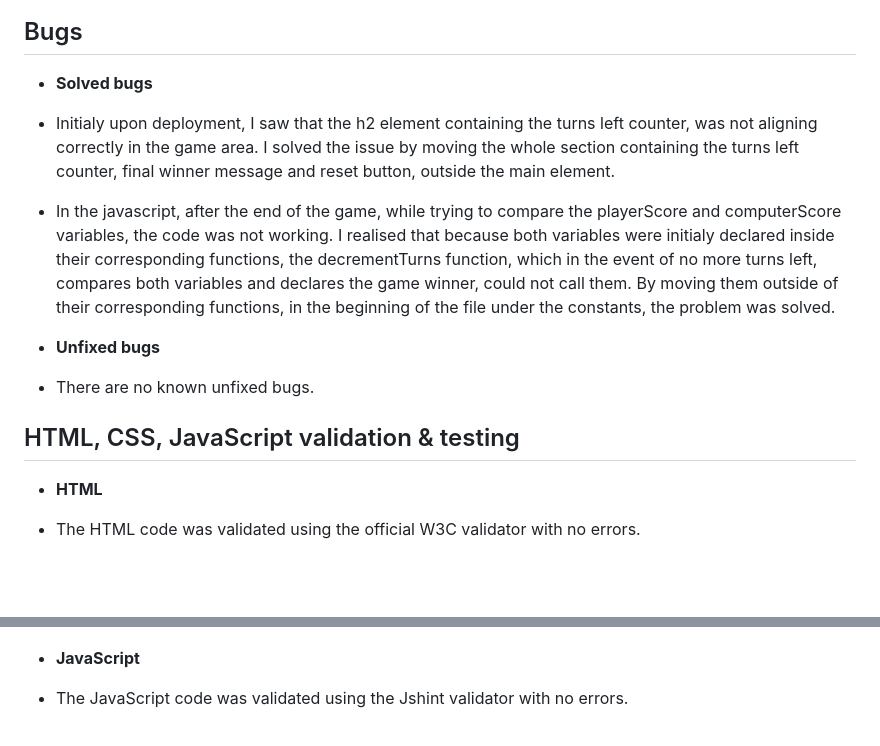
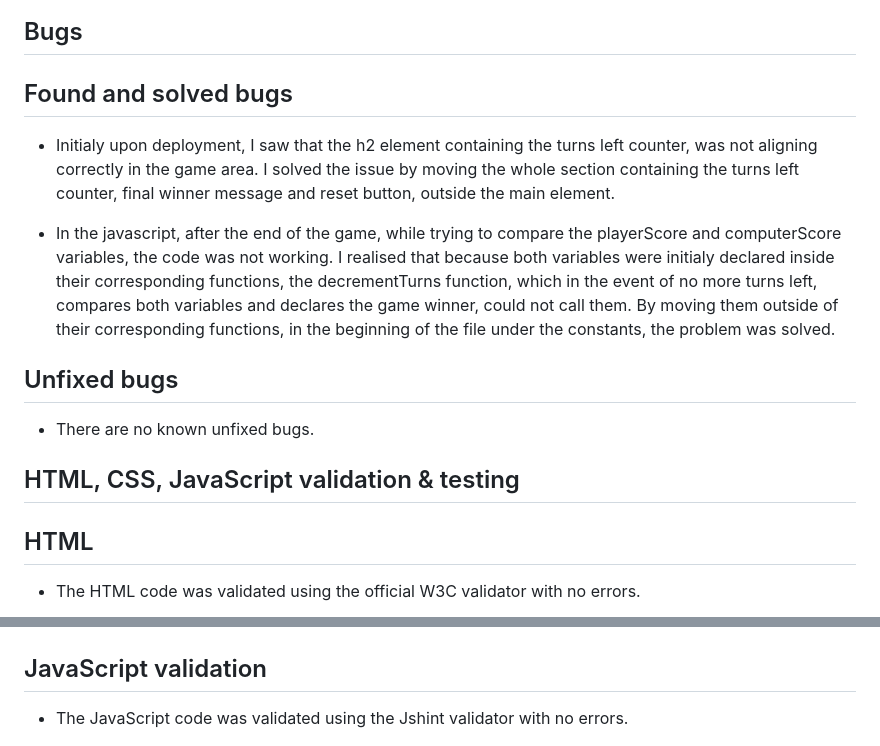
Before and after one commit to andreaspe76/Portfolio_Project_2, a Markdown page: README.md, 2 parts joined by grey strips. Drawn GitHub-style; blank space fills up the shorter version.

Commit message:
Change the appearance of the readme in certain areas, to make it easier to read

```diff
--- a/README.md
+++ b/README.md
@@ -106,7 +106,7 @@ introduced by the popular "The Big Bang Theory" sitcom during episode 8 of seaso
 
 ## Bugs
 
-- __Solved bugs__
+## Found and solved bugs
 
 - Initialy upon deployment, I saw that the h2 element containing the turns left counter, was not aligning correctly in the game area.
   I solved the issue by moving the whole section containing the turns left counter, final winner message and reset button, outside the main element.
@@ -115,14 +115,14 @@ introduced by the popular "The Big Bang Theory" sitcom during episode 8 of seaso
   I realised that because both variables were initialy declared inside their corresponding functions, the decrementTurns function, which in the event of no more turns left,
   compares both variables and declares the game winner, could not call them. By moving them outside of their corresponding functions, in the beginning of the file under the constants, the problem was solved.
 
-- __Unfixed bugs__
+## Unfixed bugs
 
 - There are no known unfixed bugs.
 
 
 ## HTML, CSS, JavaScript validation & testing
 
-- __HTML__
+## HTML
 
 - The HTML code was validated using the official W3C validator with no errors.
 
@@ -140,7 +140,7 @@ introduced by the popular "The Big Bang Theory" sitcom during episode 8 of seaso
 </p>
 
 
-- __JavaScript__
+## JavaScript validation
 
 - The JavaScript code was validated using the Jshint validator with no errors.
 
```
Also changed, not shown: other parts of README.md (+10 -10 lines).
